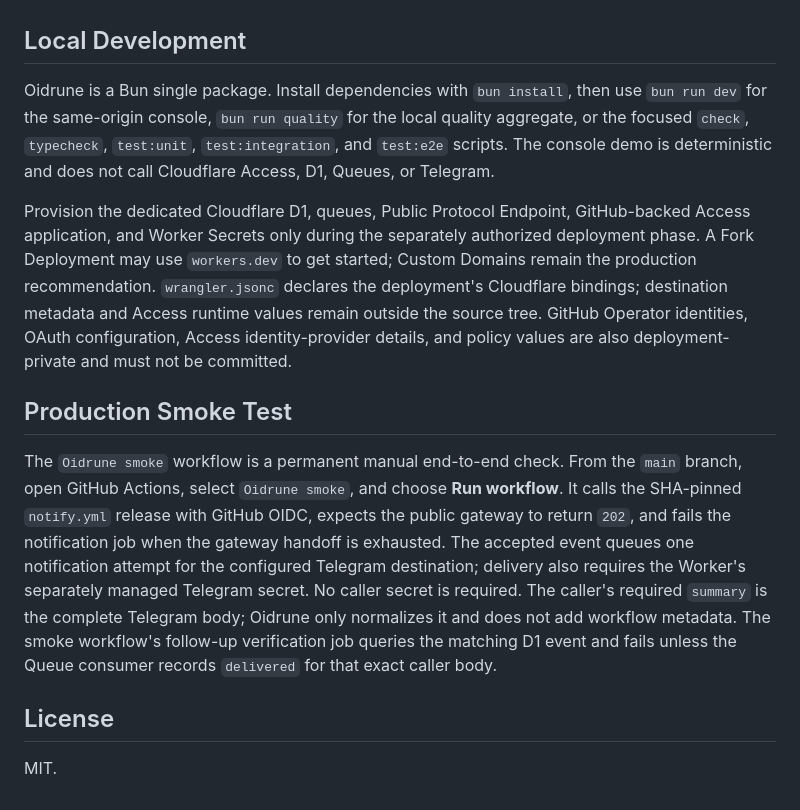
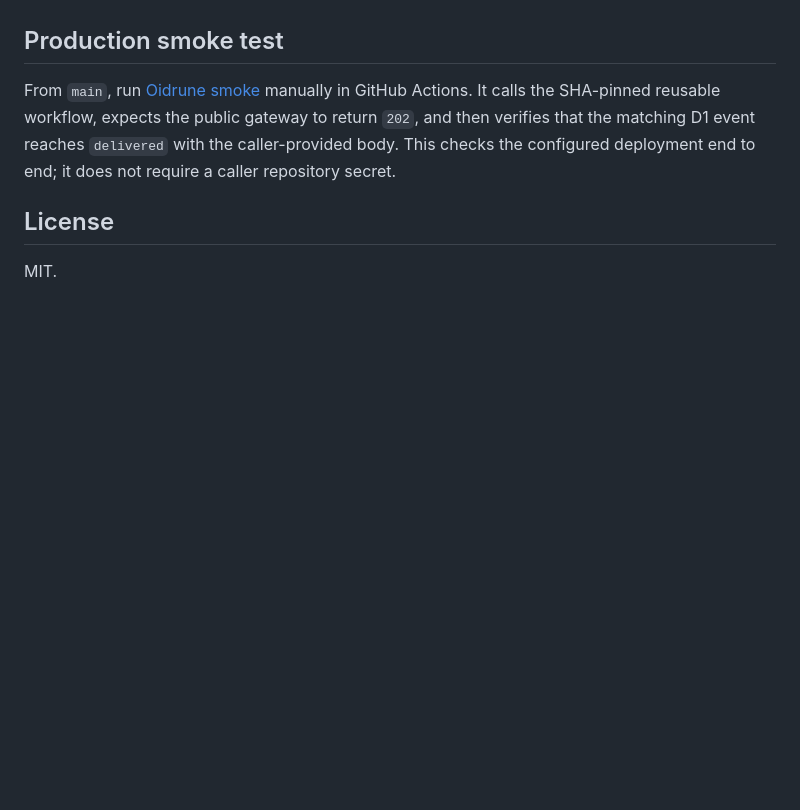
Before and after one commit to IvanLi-CN/oidrune, a Markdown page: README.md, the part around one of its changes. Rendered like a GitHub page; blank space fills up the shorter version.

```diff
--- a/README.md
+++ b/README.md
@@ -38,35 +108,8 @@ Cloudflare Access protects only the `/console*` and `/api/admin*` paths.
 - [Quality-gate contract](./docs/quality-gates.md)
 
-## Local Development
+## Production smoke test
 
-Oidrune is a Bun single package. Install dependencies with `bun install`, then
-use `bun run dev` for the same-origin console, `bun run quality` for the local
-quality aggregate, or the focused `check`, `typecheck`, `test:unit`,
-`test:integration`, and `test:e2e` scripts. The console demo is deterministic
-and does not call Cloudflare Access, D1, Queues, or Telegram.
-
-Provision the dedicated Cloudflare D1, queues, Public Protocol Endpoint,
-GitHub-backed Access application, and Worker Secrets only during the separately
-authorized deployment phase. A Fork Deployment may use `workers.dev` to get
-started; Custom Domains remain the production recommendation. `wrangler.jsonc`
-declares the deployment's Cloudflare bindings; destination metadata and Access
-runtime values remain outside the source tree. GitHub Operator identities,
-OAuth configuration, Access identity-provider details, and policy values are
-also deployment-private and must not be committed.
-
-## Production Smoke Test
-
-The `Oidrune smoke` workflow is a permanent manual end-to-end check. From the
-`main` branch, open GitHub Actions, select `Oidrune smoke`, and choose **Run
-workflow**. It calls the SHA-pinned `notify.yml` release with GitHub OIDC,
-expects the public gateway to return `202`, and fails the notification job when
-the gateway handoff is exhausted. The accepted event queues one notification
-attempt for the configured Telegram destination; delivery also requires the
-Worker's separately managed Telegram secret. No caller secret is required.
-The caller's required `summary` is the complete Telegram body; Oidrune only
-normalizes it and does not add workflow metadata. The smoke workflow's
-follow-up verification job queries the matching D1 event and fails unless the
-Queue consumer records `delivered` for that exact caller body.
+From `main`, run [Oidrune smoke](./.github/workflows/oidrune-smoke.yml) manually in GitHub Actions. It calls the SHA-pinned reusable workflow, expects the public gateway to return `202`, and then verifies that the matching D1 event reaches `delivered` with the caller-provided body. This checks the configured deployment end to end; it does not require a caller repository secret.
 
 ## License
 
```
Also changed, not shown: other parts of README.md (+94 -24 lines), README.zh-CN.md (+96 -22 lines).
